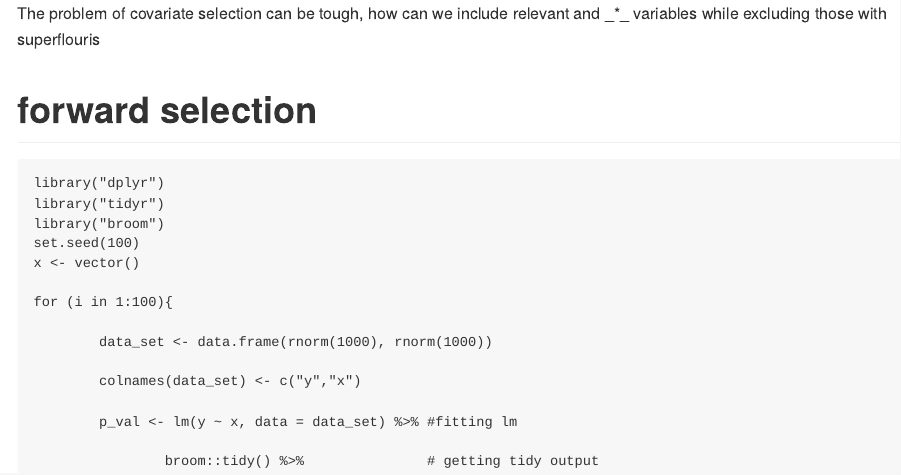
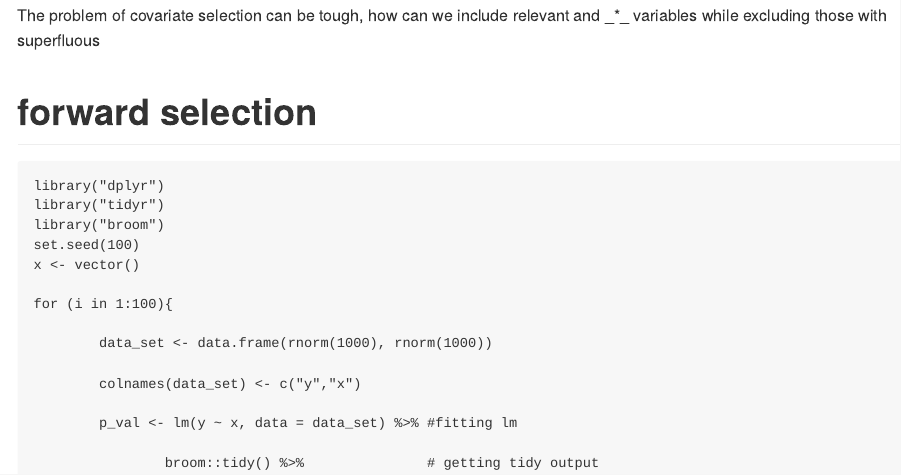
Before and after one commit to mattkcole/mattkcole.github.io, an R Markdown document (_rmds/backwards_selection.rmd): the page in a window 1100 px wide, from its top. The pictures show the output file _rmds/backwards_selection.md that the author committed with the source, drawn offline in the style of GitHub.

Commit message:
fixing selection

```diff
--- a/_rmds/backwards_selection.rmd
+++ b/_rmds/backwards_selection.rmd
@@ -1,10 +1,12 @@
 ---
 title: "Backwards Selection"
 author: "Matt Cole"
+date: "12/21/2016"
 output: md_document
 ---
 
-The problem of covariate selection can be tough, how can we include relevant and _*_ variables while excluding those with superflouris
+
+The problem of covariate selection can be tough, how can we include relevant and _*_ variables while excluding those with superfluous
 
 
 # forward selection
```
Also changed, not shown: _rmds/backwards_selection.md, 1 other file.
